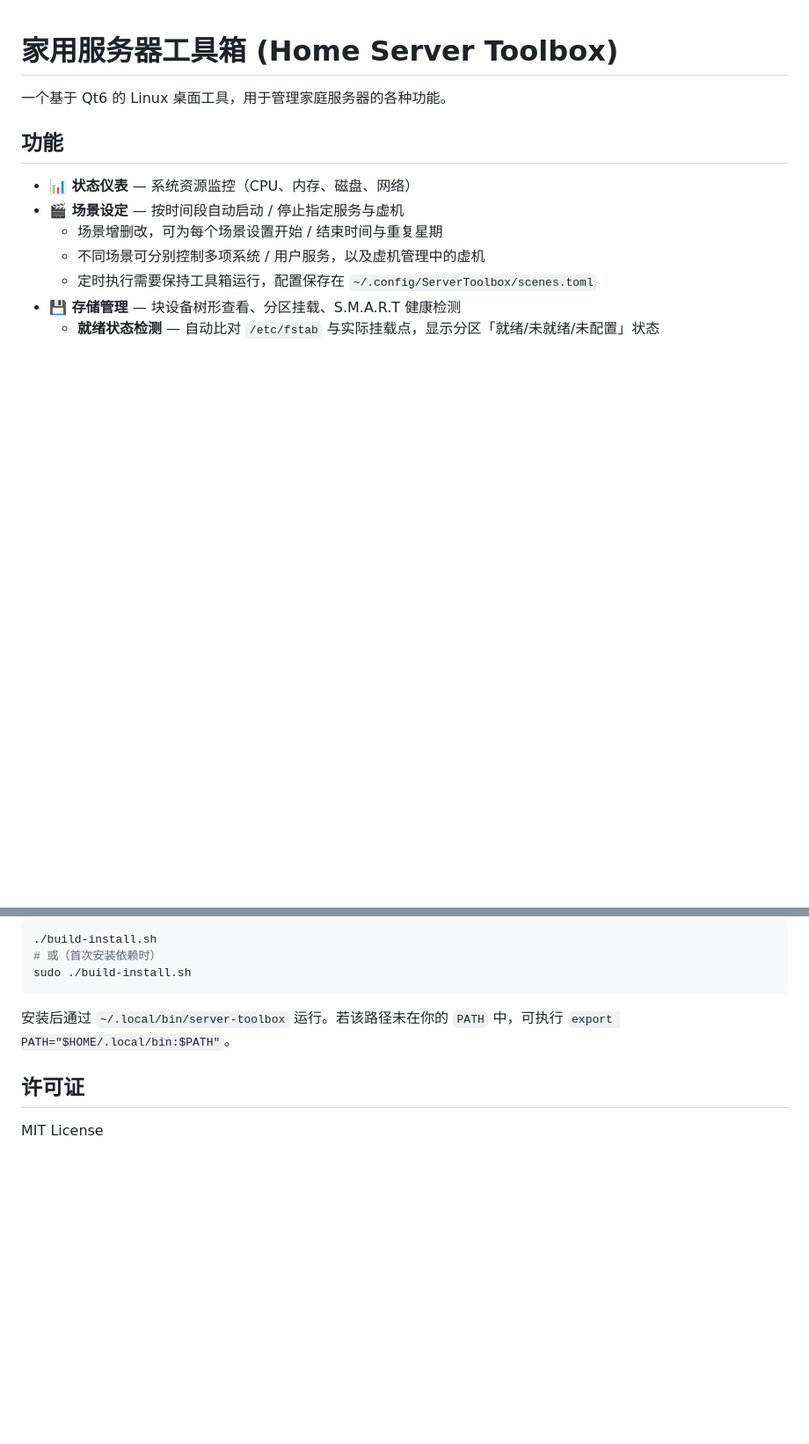
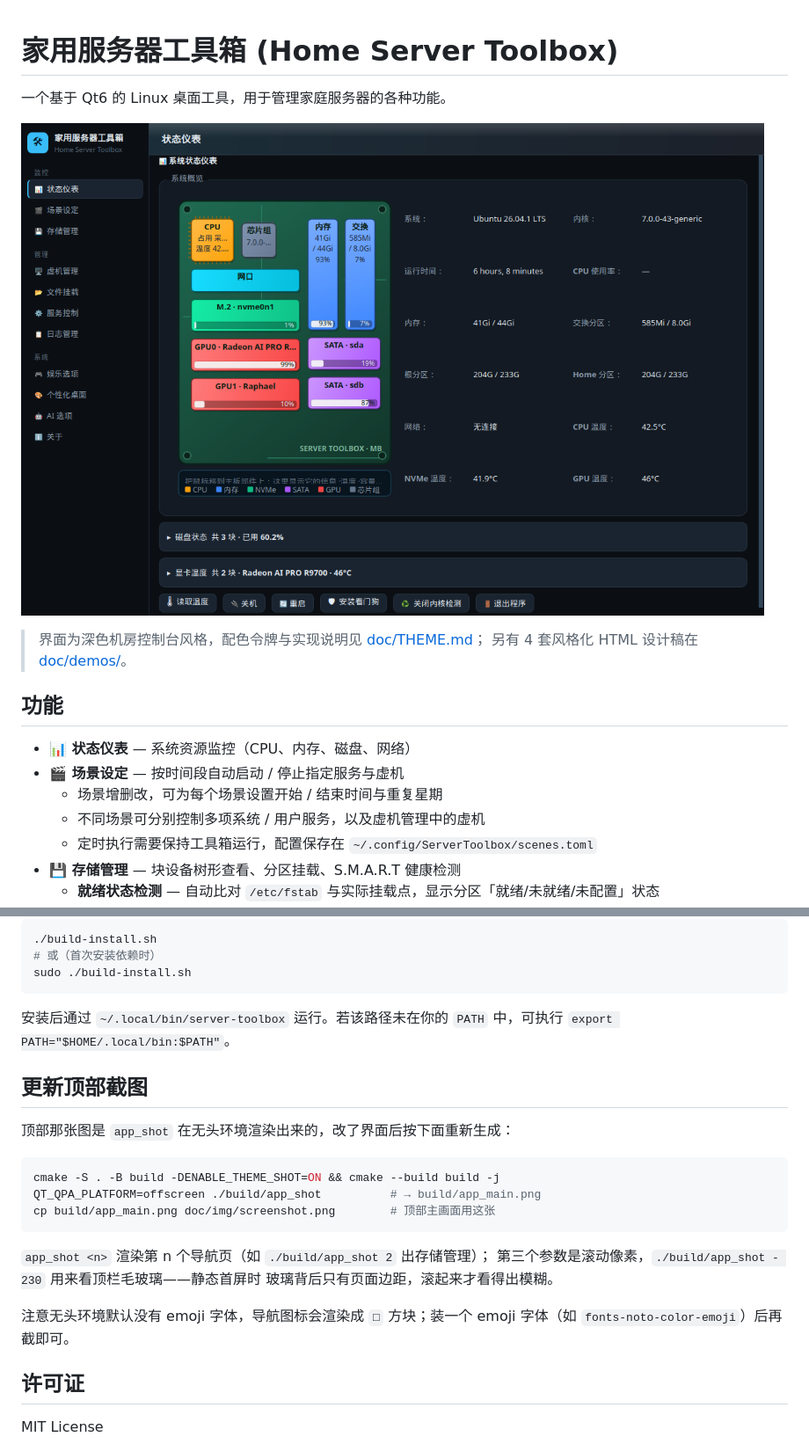
Before and after one commit to codychau/c00, a Markdown page: README.md, 2 parts joined by grey strips. Shown at 88% size. Rendered like a GitHub page; pictures changed too: doc/img/screenshot.png (added); blank space fills up the shorter version.

Commit message:
docs: README 顶部加主画面截图
build/ 被 .gitignore 排除, 图不能直接从那儿引用, 故落到 doc/img/screenshot.png。

截图用 app_shot 在无头环境渲染。注意本机默认没有 emoji 字体, 导航图标会渲染成
方块, 这次临时用 fontconfig 指向系统里已有的 Noto Color Emoji 才截出正常图标;
README 里补了「更新顶部截图」一节说明怎么重新生成, 以及这个字体坑。

````diff
--- a/README.md
+++ b/README.md
@@ -1,6 +1,11 @@
 # 家用服务器工具箱 (Home Server Toolbox)
 
 一个基于 Qt6 的 Linux 桌面工具，用于管理家庭服务器的各种功能。
+
+![主界面：左侧导航 + 系统状态仪表（主板画板实时显示 CPU / 内存 / NVMe / SATA / GPU）](doc/img/screenshot.png)
+
+> 界面为深色机房控制台风格，配色令牌与实现说明见 [doc/THEME.md](doc/THEME.md)；
+> 另有 4 套风格化 HTML 设计稿在 [doc/demos/](doc/demos/)。
 
 ## 功能
 
@@ -104,6 +109,23 @@ sudo ./build-install.sh
 
 安装后通过 `~/.local/bin/server-toolbox` 运行。若该路径未在你的 `PATH` 中，可执行 `export PATH="$HOME/.local/bin:$PATH"`。
 
+## 更新顶部截图
+
+顶部那张图是 `app_shot` 在无头环境渲染出来的，改了界面后按下面重新生成：
+
+```bash
+cmake -S . -B build -DENABLE_THEME_SHOT=ON && cmake --build build -j
+QT_QPA_PLATFORM=offscreen ./build/app_shot          # → build/app_main.png
+cp build/app_main.png doc/img/screenshot.png        # 顶部主画面用这张
+```
+
+`app_shot <n>` 渲染第 n 个导航页（如 `./build/app_shot 2` 出存储管理）；
+第三个参数是滚动像素，`./build/app_shot - 230` 用来看顶栏毛玻璃——静态首屏时
+玻璃背后只有页面边距，滚起来才看得出模糊。
+
+注意无头环境默认没有 emoji 字体，导航图标会渲染成 `□` 方块；装一个 emoji
+字体（如 `fonts-noto-color-emoji`）后再截即可。
+
 ## 许可证
 
 MIT License
````
